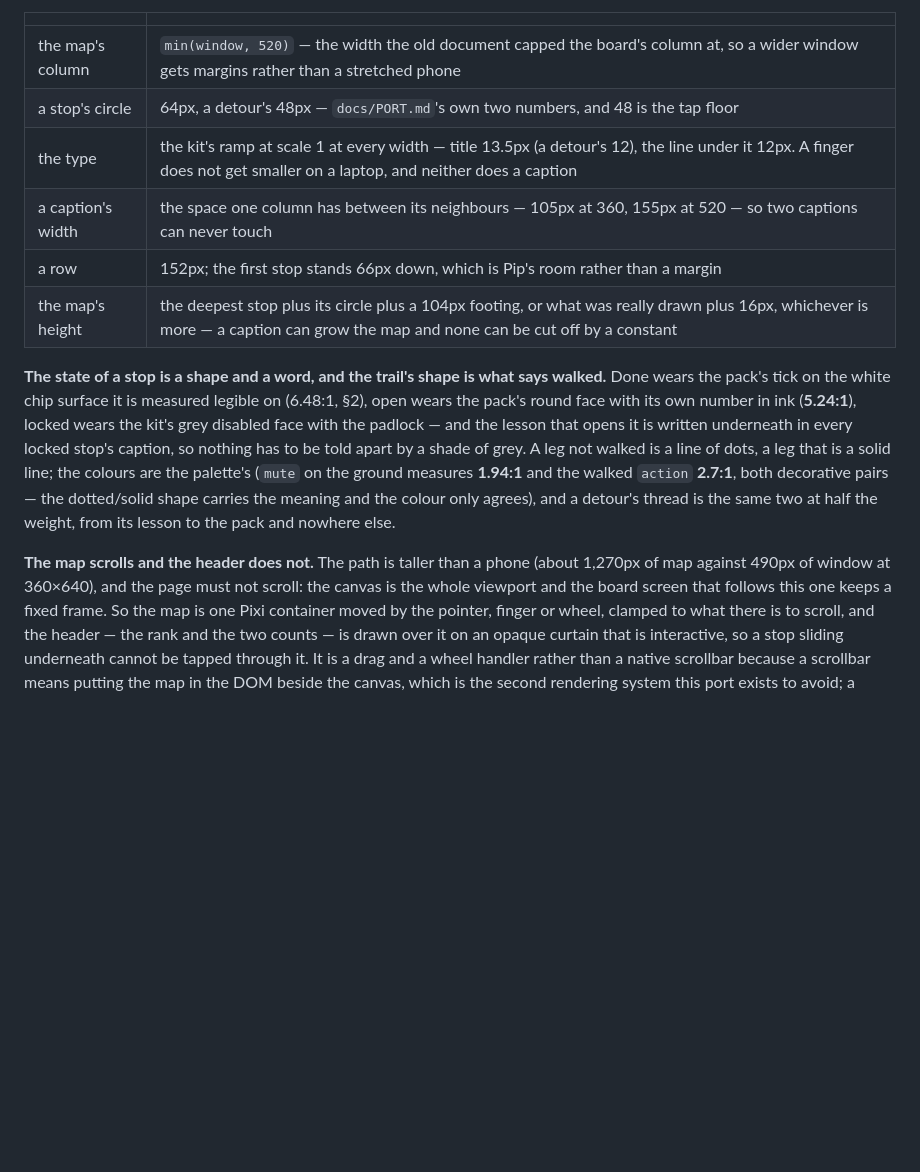
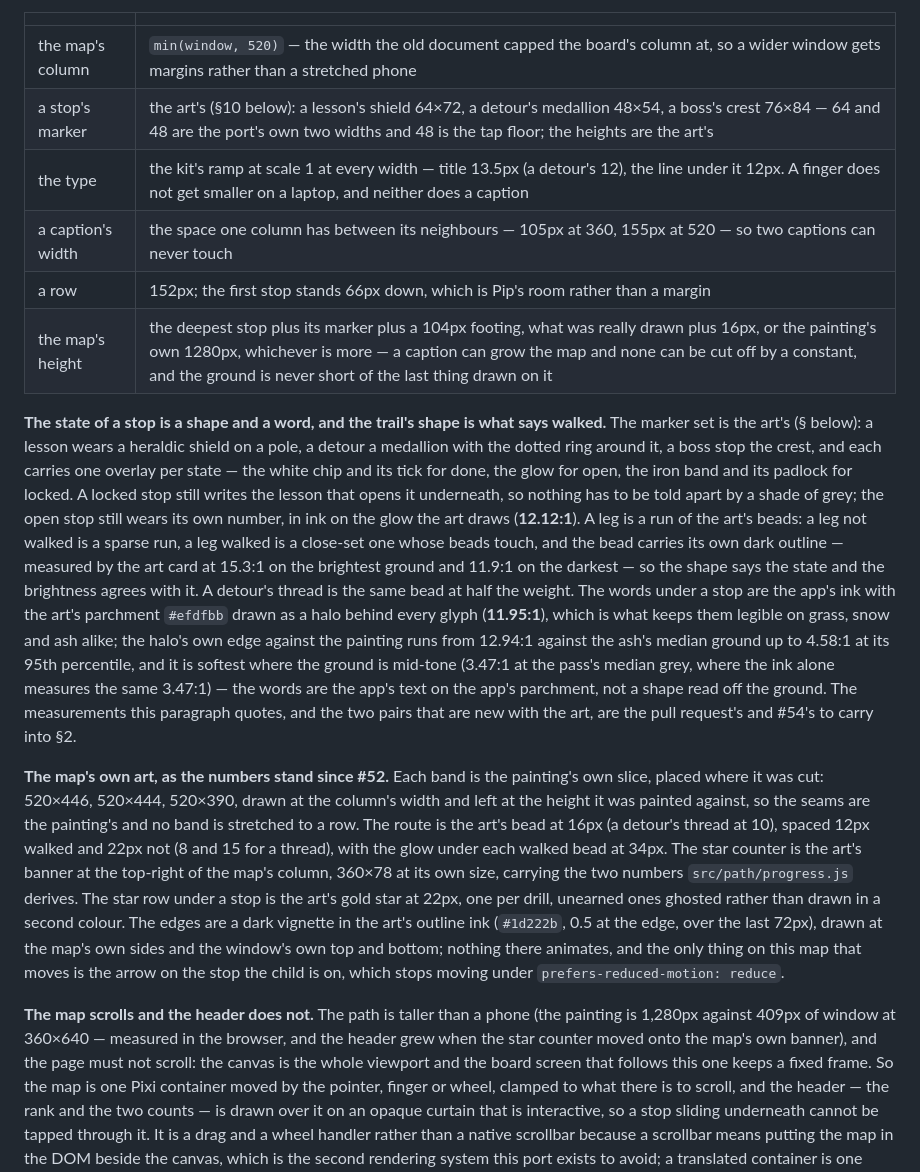
Before and after one commit to aivara-se/learn-chess, a Markdown page: docs/DESIGN.md, the part around the change. Rendered like a GitHub page; blank space fills up the shorter version.

Commit message:
docs: the path's numbers since the art landed
A stop is a marker, the trail is beads, the star counter is the art's banner, and the two new pairs are measured: 12.12:1 for the open stop's number on the glow it wears, 11.95:1 for the caption's ink on its parchment. The counter's ladder moves to v17.

```diff
--- a/docs/DESIGN.md
+++ b/docs/DESIGN.md
@@ -227,23 +227,44 @@ nothing about the course itself.
 | | |
 |---|---|
 | the map's column | `min(window, 520)` — the width the old document capped the board's column at, so a wider window gets margins rather than a stretched phone |
-| a stop's circle | 64px, a detour's 48px — `docs/PORT.md`'s own two numbers, and 48 is the tap floor |
+| a stop's marker | the art's (§10 below): a lesson's shield 64×72, a detour's medallion 48×54, a boss's crest 76×84 — 64 and 48 are the port's own two widths and 48 is the tap floor; the heights are the art's |
 | the type | the kit's ramp at scale 1 at every width — title 13.5px (a detour's 12), the line under it 12px. A finger does not get smaller on a laptop, and neither does a caption |
 | a caption's width | the space one column has between its neighbours — 105px at 360, 155px at 520 — so two captions can never touch |
 | a row | 152px; the first stop stands 66px down, which is Pip's room rather than a margin |
-| the map's height | the deepest stop plus its circle plus a 104px footing, or what was really drawn plus 16px, whichever is more — a caption can grow the map and none can be cut off by a constant |
+| the map's height | the deepest stop plus its marker plus a 104px footing, what was really drawn plus 16px, or the painting's own 1280px, whichever is more — a caption can grow the map and none can be cut off by a constant, and the ground is never short of the last thing drawn on it |
 
-**The state of a stop is a shape and a word, and the trail's shape is what says walked.** Done wears the
-pack's tick on the white chip surface it is measured legible on (6.48:1, §2), open wears the pack's round
-face with its own number in ink (**5.24:1**), locked wears the kit's grey disabled face with the padlock —
-and the lesson that opens it is written underneath in every locked stop's caption, so nothing has to be
-told apart by a shade of grey. A leg not walked is a line of dots, a leg that is a solid line; the colours
-are the palette's (`mute` on the ground measures **1.94:1** and the walked `action` **2.7:1**, both
-decorative pairs — the dotted/solid shape carries the meaning and the colour only agrees), and a detour's
-thread is the same two at half the weight, from its lesson to the pack and nowhere else.
+**The state of a stop is a shape and a word, and the trail's shape is what says walked.** The marker set is
+the art's (§ below): a lesson wears a heraldic shield on a pole, a detour a medallion with the dotted ring
+around it, a boss stop the crest, and each carries one overlay per state — the white chip and its tick for
+done, the glow for open, the iron band and its padlock for locked. A locked stop still writes the lesson
+that opens it underneath, so nothing has to be told apart by a shade of grey; the open stop still wears its
+own number, in ink on the glow the art draws (**12.12:1**). A leg is a run of the art's beads: a leg not
+walked is a sparse run, a leg walked is a close-set one whose beads touch, and the bead carries its own dark
+outline — measured by the art card at 15.3:1 on the brightest ground and 11.9:1 on the darkest — so the
+shape says the state and the brightness agrees with it. A detour's thread is the same bead at half the
+weight. The words under a stop are the app's ink with the art's parchment `#efdfbb` drawn as a halo behind
+every glyph (**11.95:1**), which is what keeps them legible on grass, snow and ash alike; the halo's own
+edge against the painting runs from 12.94:1 against the ash's median ground up to 4.58:1 at its 95th
+percentile, and it is softest where the ground is mid-tone (3.47:1 at the pass's median grey, where the ink
+alone measures the same 3.47:1) — the words are the app's text on the app's parchment, not a shape read off
+the ground. The measurements this paragraph quotes, and the two pairs that are new with the art, are the
+pull request's and #54's to carry into §2.
 
-**The map scrolls and the header does not.** The path is taller than a phone (about 1,270px of map against
-490px of window at 360×640), and the page must not scroll: the canvas is the whole viewport and the board
+**The map's own art, as the numbers stand since #52.** Each band is the painting's own slice, placed where
+it was cut: 520×446, 520×444, 520×390, drawn at the column's width and left at the height it was painted
+against, so the seams are the painting's and no band is stretched to a row. The route is the art's bead at
+16px (a detour's thread at 10), spaced 12px walked and 22px not (8 and 15 for a thread), with the glow under
+each walked bead at 34px. The star counter is the art's banner at the top-right of the map's column, 360×78
+at its own size, carrying the two numbers `src/path/progress.js` derives. The star row under a stop is the
+art's gold star at 22px, one per drill, unearned ones ghosted rather than drawn in a second colour. The
+edges are a dark vignette in the art's outline ink (`#1d222b`, 0.5 at the edge, over the last 72px), drawn
+at the map's own sides and the window's own top and bottom; nothing there animates, and the only thing on
+this map that moves is the arrow on the stop the child is on, which stops moving under
+`prefers-reduced-motion: reduce`.
+
+**The map scrolls and the header does not.** The path is taller than a phone (the painting is 1,280px
+against 409px of window at 360×640 — measured in the browser, and the header grew when the star counter
+moved onto the map's own banner), and the page must not scroll: the canvas is the whole viewport and the board
 screen that follows this one keeps a fixed frame. So the map is one Pixi container moved by the pointer,
 finger or wheel, clamped to what there is to scroll, and the header — the rank and the two counts — is
 drawn over it on an opaque curtain that is interactive, so a stop sliding underneath cannot be tapped
```
